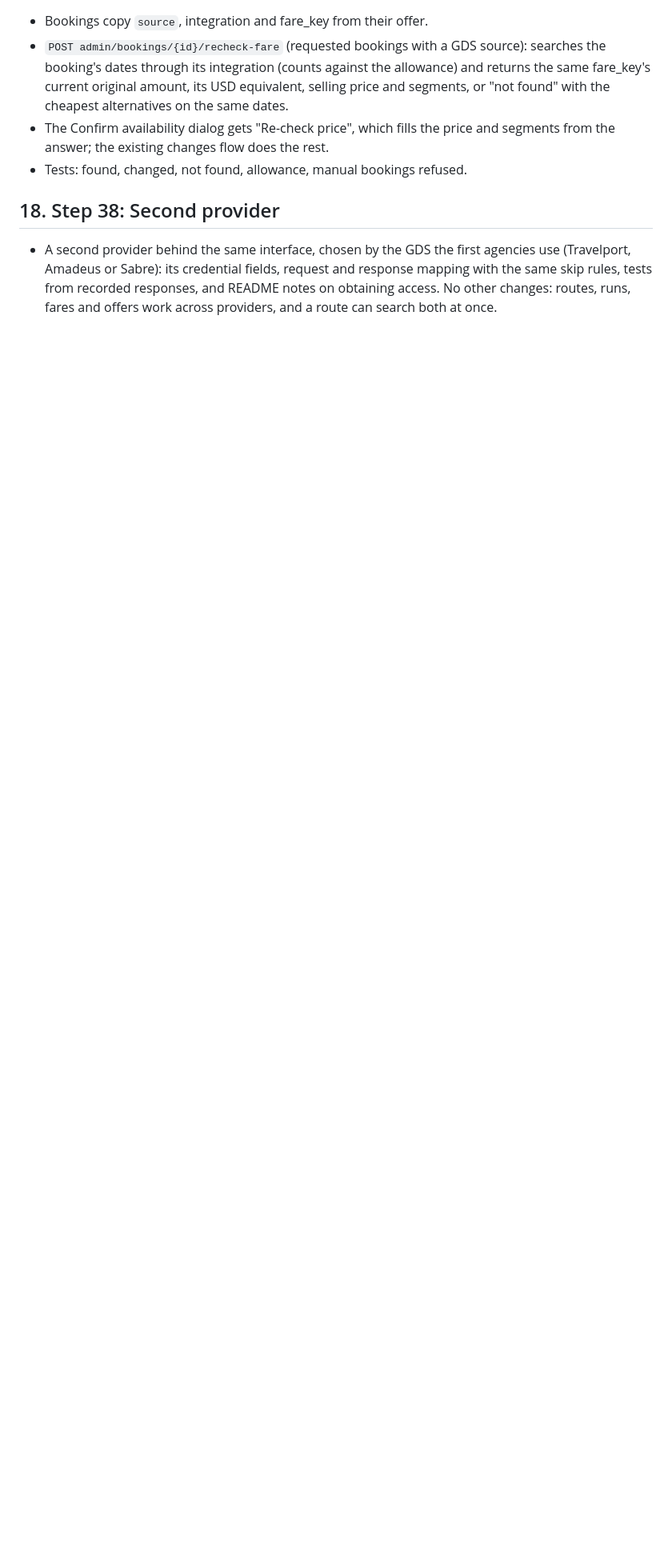
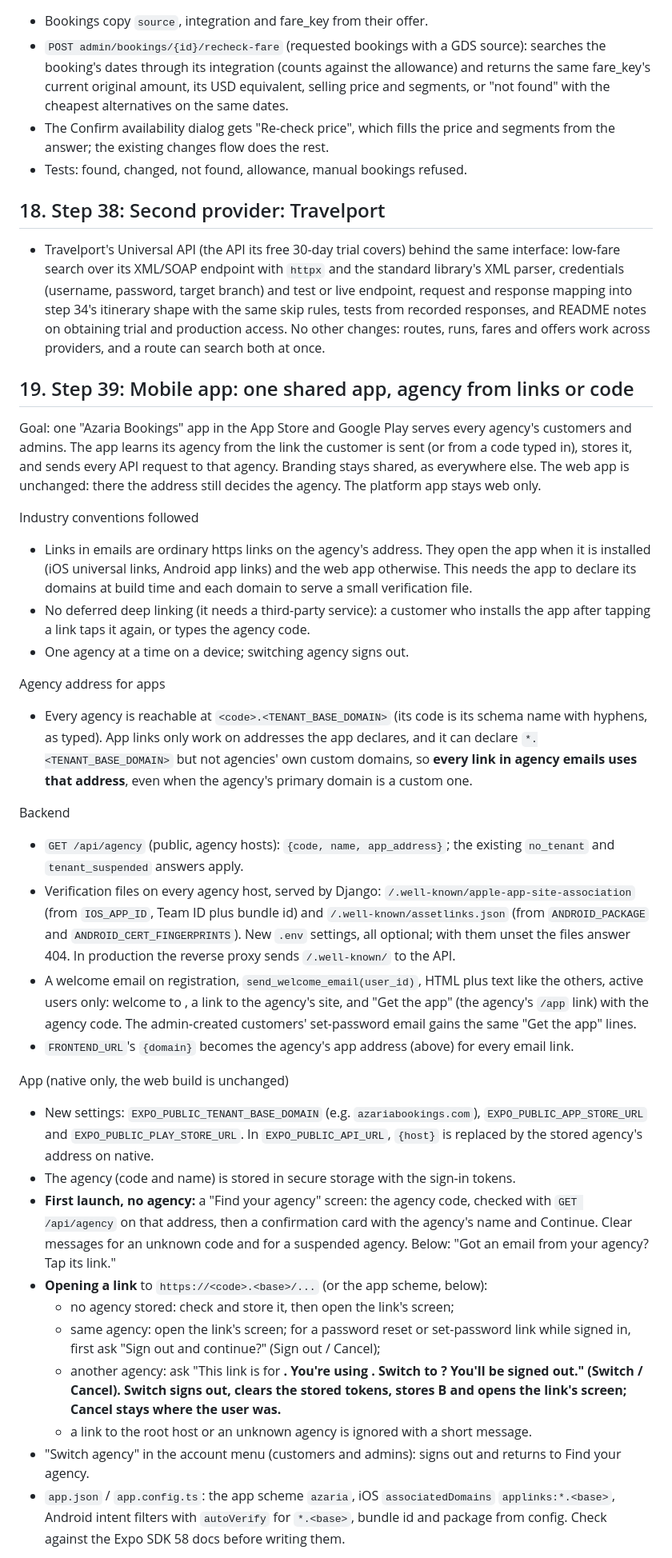
Before and after one commit to chrismotari/azaria-bookings-mis, a Markdown page: SPEC.md, the part around one of its changes. Shown at 80% size. GitHub-like rendering; blank space fills up the shorter version.

Commit message:
Spec: Travelport for step 38; step 39, mobile app with agency from links or code
Co-Authored-By: Claude Opus 5.5 <noreply@anthropic.com>

```diff
--- a/SPEC.md
+++ b/SPEC.md
@@ -341,6 +342,37 @@ Tests
 - The Confirm availability dialog gets "Re-check price", which fills the price and segments from the answer; the existing changes flow does the rest.
 - Tests: found, changed, not found, allowance, manual bookings refused.
 
-## 18. Step 38: Second provider
+## 18. Step 38: Second provider: Travelport
 
-- A second provider behind the same interface, chosen by the GDS the first agencies use (Travelport, Amadeus or Sabre): its credential fields, request and response mapping with the same skip rules, tests from recorded responses, and README notes on obtaining access. No other changes: routes, runs, fares and offers work across providers, and a route can search both at once.
+- Travelport's Universal API (the API its free 30-day trial covers) behind the same interface: low-fare search over its XML/SOAP endpoint with `httpx` and the standard library's XML parser, credentials (username, password, target branch) and test or live endpoint, request and response mapping into step 34's itinerary shape with the same skip rules, tests from recorded responses, and README notes on obtaining trial and production access. No other changes: routes, runs, fares and offers work across providers, and a route can search both at once.
+
+## 19. Step 39: Mobile app: one shared app, agency from links or code
+
+Goal: one "Azaria Bookings" app in the App Store and Google Play serves every agency's customers and admins. The app learns its agency from the link the customer is sent (or from a code typed in), stores it, and sends every API request to that agency. Branding stays shared, as everywhere else. The web app is unchanged: there the address still decides the agency. The platform app stays web only.
+
+Industry conventions followed
+- Links in emails are ordinary https links on the agency's address. They open the app when it is installed (iOS universal links, Android app links) and the web app otherwise. This needs the app to declare its domains at build time and each domain to serve a small verification file.
+- No deferred deep linking (it needs a third-party service): a customer who installs the app after tapping a link taps it again, or types the agency code.
+- One agency at a time on a device; switching agency signs out.
+
+Agency address for apps
+- Every agency is reachable at `<code>.<TENANT_BASE_DOMAIN>` (its code is its schema name with hyphens, as typed). App links only work on addresses the app declares, and it can declare `*.<TENANT_BASE_DOMAIN>` but not agencies' own custom domains, so **every link in agency emails uses that address**, even when the agency's primary domain is a custom one.
+
+Backend
+- `GET /api/agency` (public, agency hosts): `{code, name, app_address}`; the existing `no_tenant` and `tenant_suspended` answers apply.
+- Verification files on every agency host, served by Django: `/.well-known/apple-app-site-association` (from `IOS_APP_ID`, Team ID plus bundle id) and `/.well-known/assetlinks.json` (from `ANDROID_PACKAGE` and `ANDROID_CERT_FINGERPRINTS`). New `.env` settings, all optional; with them unset the files answer 404. In production the reverse proxy sends `/.well-known/` to the API.
+- A welcome email on registration, `send_welcome_email(user_id)`, HTML plus text like the others, active users only: welcome to <agency>, a link to the agency's site, and "Get the app" (the agency's `/app` link) with the agency code. The admin-created customers' set-password email gains the same "Get the app" lines.
+- `FRONTEND_URL`'s `{domain}` becomes the agency's app address (above) for every email link.
+
+App (native only, the web build is unchanged)
+- New settings: `EXPO_PUBLIC_TENANT_BASE_DOMAIN` (e.g. `azariabookings.com`), `EXPO_PUBLIC_APP_STORE_URL` and `EXPO_PUBLIC_PLAY_STORE_URL`. In `EXPO_PUBLIC_API_URL`, `{host}` is replaced by the stored agency's address on native.
+- The agency (code and name) is stored in secure storage with the sign-in tokens.
+- **First launch, no agency:** a "Find your agency" screen: the agency code, checked with `GET /api/agency` on that address, then a confirmation card with the agency's name and Continue. Clear messages for an unknown code and for a suspended agency. Below: "Got an email from your agency? Tap its link."
+- **Opening a link** to `https://<code>.<base>/...` (or the app scheme, below):
+  - no agency stored: check and store it, then open the link's screen;
+  - same agency: open the link's screen; for a password reset or set-password link while signed in, first ask "Sign out and continue?" (Sign out / Cancel);
+  - another agency: ask "This link is for <B>. You're using <A>. Switch to <B>? You'll be signed out." (Switch / Cancel). Switch signs out, clears the stored tokens, stores B and opens the link's screen; Cancel stays where the user was.
+  - a link to the root host or an unknown agency is ignored with a short message.
+- "Switch agency" in the account menu (customers and admins): signs out and returns to Find your agency.
+- `app.json` / `app.config.ts`: the app scheme `azaria`, iOS `associatedDomains` `applinks:*.<base>`, Android intent filters with `autoVerify` for `*.<base>`, bundle id and package from config. Check against the Expo SDK 58 docs before writing them.
+
```
Also changed, not shown: other parts of SPEC.md (+10 -1 lines).
